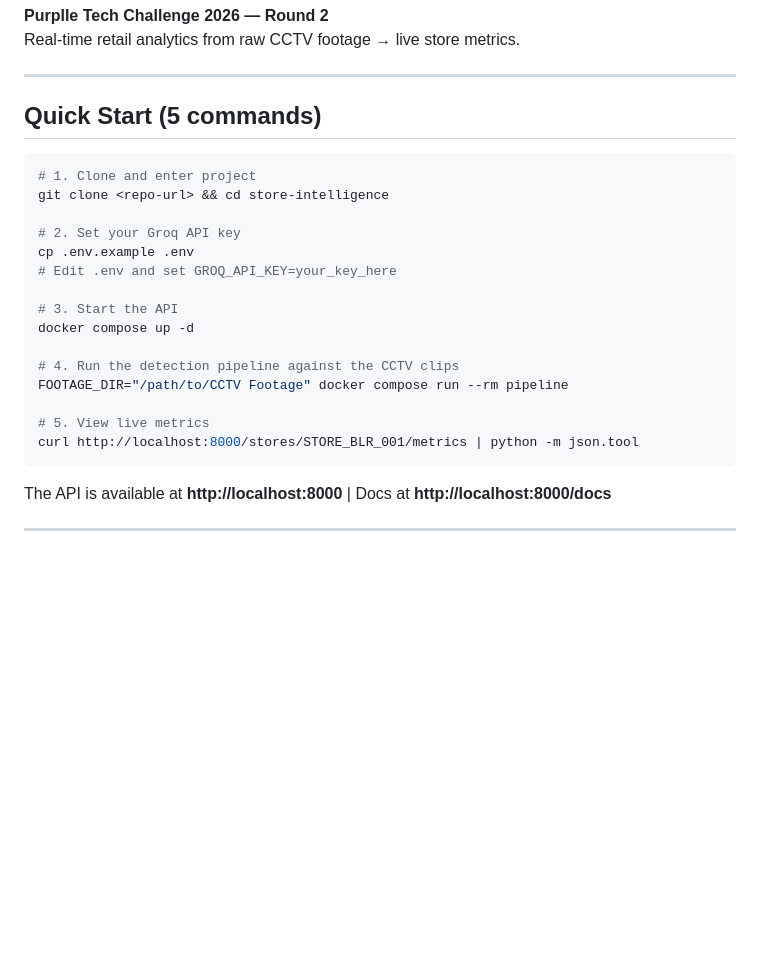
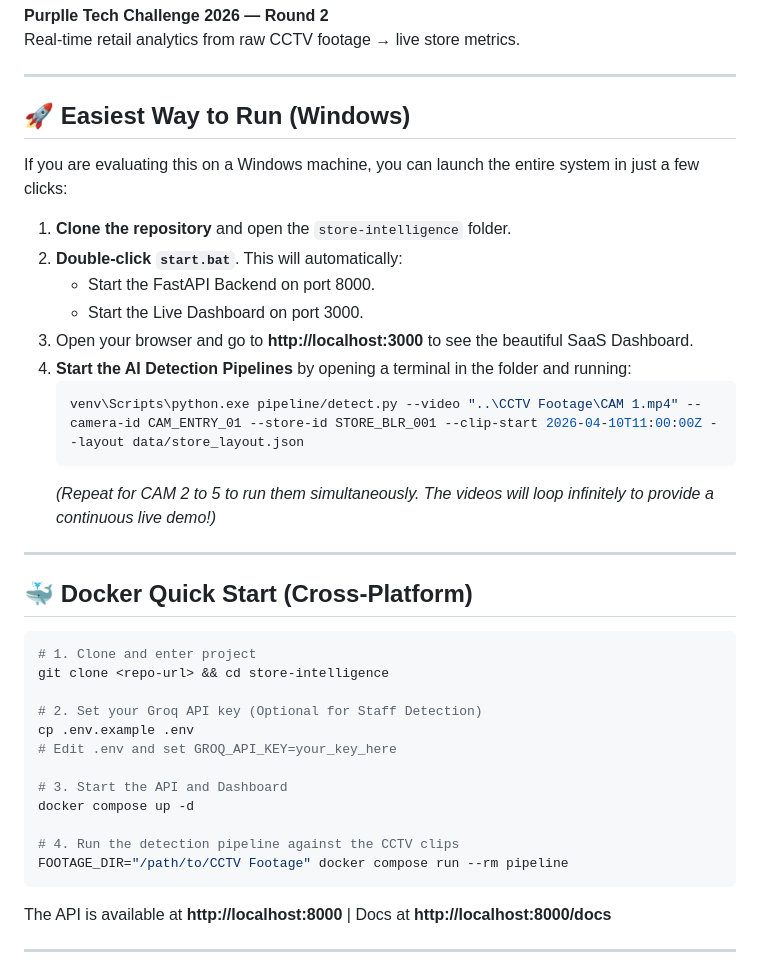
Before and after one commit to Nishant05Dubey/Store-Intelligence, a Markdown page: README.md, the part around the change. Drawn GitHub-style; blank space fills up the shorter version.

Commit message:
Update README with Windows start.bat instructions

````diff
--- a/README.md
+++ b/README.md
@@ -5,24 +5,38 @@ Real-time retail analytics from raw CCTV footage → live store metrics.
 
 ---
 
-## Quick Start (5 commands)
+## 🚀 Easiest Way to Run (Windows)
+
+If you are evaluating this on a Windows machine, you can launch the entire system in just a few clicks:
+
+1. **Clone the repository** and open the `store-intelligence` folder.
+2. **Double-click `start.bat`**. This will automatically:
+   - Start the FastAPI Backend on port 8000.
+   - Start the Live Dashboard on port 3000.
+3. Open your browser and go to **http://localhost:3000** to see the beautiful SaaS Dashboard.
+4. **Start the AI Detection Pipelines** by opening a terminal in the folder and running:
+   ```powershell
+   venv\Scripts\python.exe pipeline/detect.py --video "..\CCTV Footage\CAM 1.mp4" --camera-id CAM_ENTRY_01 --store-id STORE_BLR_001 --clip-start 2026-04-10T11:00:00Z --layout data/store_layout.json
+   ```
+   *(Repeat for CAM 2 to 5 to run them simultaneously. The videos will loop infinitely to provide a continuous live demo!)*
+
+---
+
+## 🐳 Docker Quick Start (Cross-Platform)
 
 ```bash
 # 1. Clone and enter project
 git clone <repo-url> && cd store-intelligence
 
-# 2. Set your Groq API key
+# 2. Set your Groq API key (Optional for Staff Detection)
 cp .env.example .env
 # Edit .env and set GROQ_API_KEY=your_key_here
 
-# 3. Start the API
+# 3. Start the API and Dashboard
 docker compose up -d
 
 # 4. Run the detection pipeline against the CCTV clips
 FOOTAGE_DIR="/path/to/CCTV Footage" docker compose run --rm pipeline
-
-# 5. View live metrics
-curl http://localhost:8000/stores/STORE_BLR_001/metrics | python -m json.tool
 ```
 
 The API is available at **http://localhost:8000** | Docs at **http://localhost:8000/docs**
````
